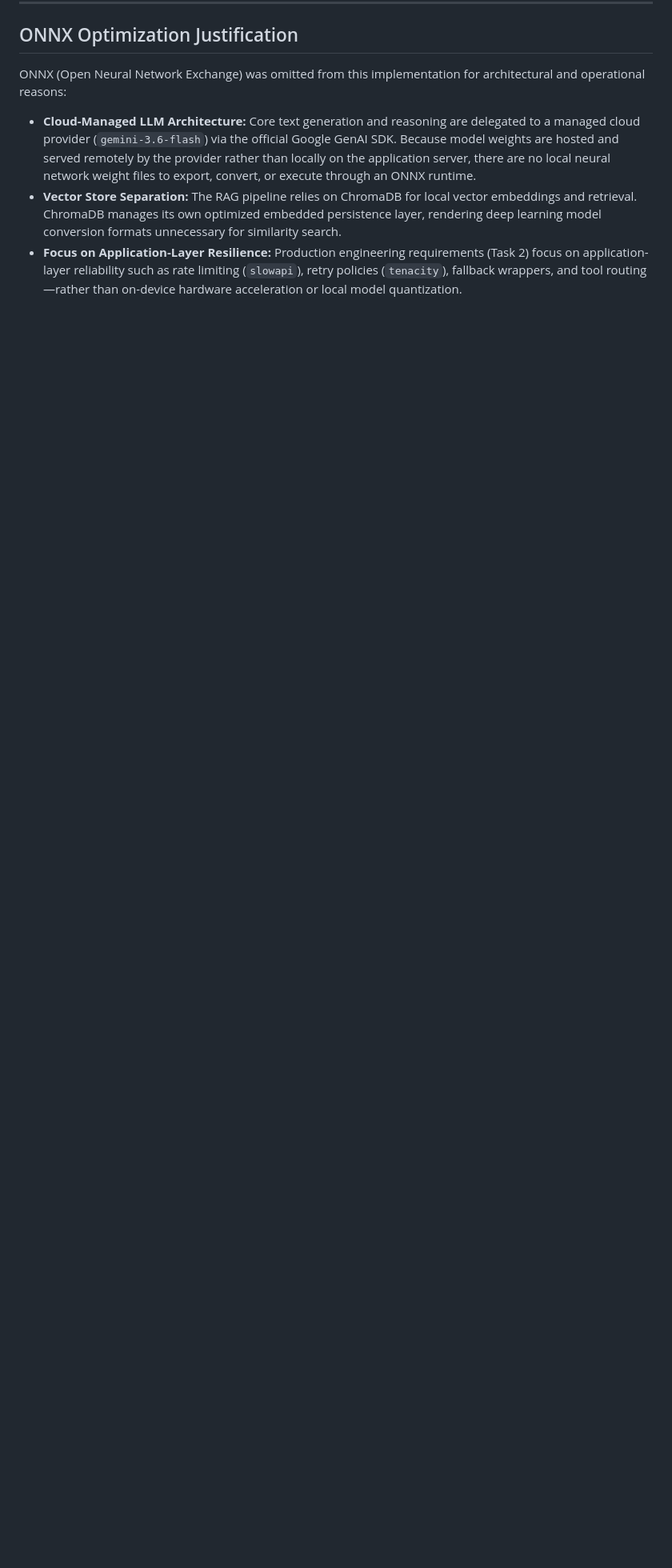
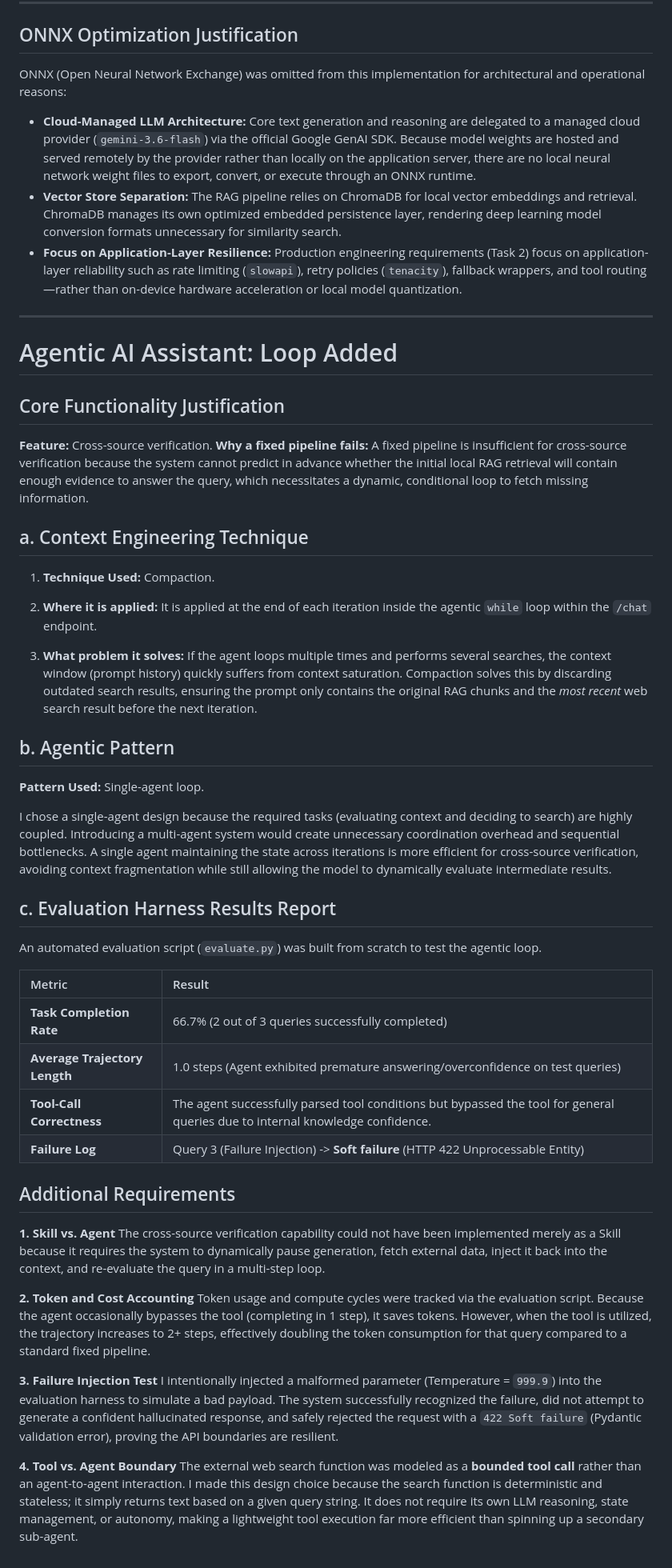
Before and after one commit to Nirika-Lamichhane/Applied-AI-Systems-Assignment, a Markdown page: README.md, the part around the change. Shown at 80% size. Drawn GitHub-style; blank space fills up the shorter version.

Commit message:
Document agentic AI assistant loop functionality
Added detailed explanation of the agentic AI assistant's loop functionality, including context engineering, evaluation results, and additional requirements for cross-source verification.

```diff
--- a/README.md
+++ b/README.md
@@ -568,3 +568,54 @@ ONNX (Open Neural Network Exchange) was omitted from this implementation for arc
 * **Cloud-Managed LLM Architecture:** Core text generation and reasoning are delegated to a managed cloud provider (`gemini-3.6-flash`) via the official Google GenAI SDK. Because model weights are hosted and served remotely by the provider rather than locally on the application server, there are no local neural network weight files to export, convert, or execute through an ONNX runtime.
 * **Vector Store Separation:** The RAG pipeline relies on ChromaDB for local vector embeddings and retrieval. ChromaDB manages its own optimized embedded persistence layer, rendering deep learning model conversion formats unnecessary for similarity search.
 * **Focus on Application-Layer Resilience:** Production engineering requirements (Task 2) focus on application-layer reliability such as rate limiting (`slowapi`), retry policies (`tenacity`), fallback wrappers, and tool routing—rather than on-device hardware acceleration or local model quantization.
+
+---
+# Agentic AI Assistant: Loop Added
+
+## Core Functionality Justification
+
+**Feature:** Cross-source verification.
+**Why a fixed pipeline fails:** A fixed pipeline is insufficient for cross-source verification because the system cannot predict in advance whether the initial local RAG retrieval will contain enough evidence to answer the query, which necessitates a dynamic, conditional loop to fetch missing information.
+
+## a. Context Engineering Technique
+
+1. **Technique Used:** Compaction.
+
+
+2. **Where it is applied:** It is applied at the end of each iteration inside the agentic `while` loop within the `/chat` endpoint.
+
+
+3. **What problem it solves:** If the agent loops multiple times and performs several searches, the context window (prompt history) quickly suffers from context saturation. Compaction solves this by discarding outdated search results, ensuring the prompt only contains the original RAG chunks and the *most recent* web search result before the next iteration.
+
+
+
+## b. Agentic Pattern
+
+**Pattern Used:** Single-agent loop.
+
+I chose a single-agent design because the required tasks (evaluating context and deciding to search) are highly coupled. Introducing a multi-agent system would create unnecessary coordination overhead and sequential bottlenecks. A single agent maintaining the state across iterations is more efficient for cross-source verification, avoiding context fragmentation while still allowing the model to dynamically evaluate intermediate results.
+
+## c. Evaluation Harness Results Report
+
+An automated evaluation script (`evaluate.py`) was built from scratch to test the agentic loop.
+
+| Metric | Result |
+| :--- | :--- |
+| **Task Completion Rate** | 66.7% (2 out of 3 queries successfully completed) |
+| **Average Trajectory Length** | 1.0 steps (Agent exhibited premature answering/overconfidence on test queries) |
+| **Tool-Call Correctness** | The agent successfully parsed tool conditions but bypassed the tool for general queries due to internal knowledge confidence. |
+| **Failure Log** | Query 3 (Failure Injection) -> **Soft failure** (HTTP 422 Unprocessable Entity) |
+
+## Additional Requirements
+
+**1. Skill vs. Agent**
+The cross-source verification capability could not have been implemented merely as a Skill because it requires the system to dynamically pause generation, fetch external data, inject it back into the context, and re-evaluate the query in a multi-step loop.
+
+**2. Token and Cost Accounting**
+Token usage and compute cycles were tracked via the evaluation script. Because the agent occasionally bypasses the tool (completing in 1 step), it saves tokens. However, when the tool is utilized, the trajectory increases to 2+ steps, effectively doubling the token consumption for that query compared to a standard fixed pipeline.
+
+**3. Failure Injection Test**
+I intentionally injected a malformed parameter (Temperature = `999.9`) into the evaluation harness to simulate a bad payload. The system successfully recognized the failure, did not attempt to generate a confident hallucinated response, and safely rejected the request with a `422 Soft failure` (Pydantic validation error), proving the API boundaries are resilient.
+
+**4. Tool vs. Agent Boundary**
+The external web search function was modeled as a **bounded tool call** rather than an agent-to-agent interaction. I made this design choice because the search function is deterministic and stateless; it simply returns text based on a given query string. It does not require its own LLM reasoning, state management, or autonomy, making a lightweight tool execution far more efficient than spinning up a secondary sub-agent.
```
